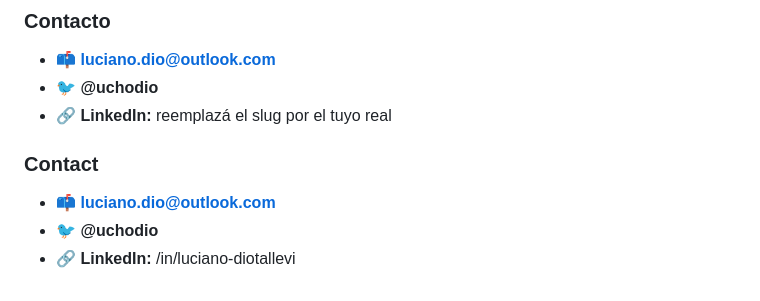
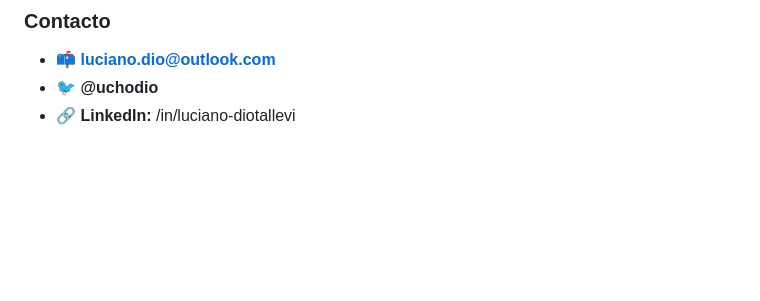
Before and after one commit to LughDio/PreEntrega3-Diotallevi, a Markdown page: README.md, the part around the change. Rendered like a GitHub page; blank space fills up the shorter version.

Commit message:
Clean up contact information in README
Removed duplicate contact information and retained LinkedIn link.

```diff
--- a/README.md
+++ b/README.md
@@ -81,9 +81,4 @@
 ### Contacto
 - 📫 **luciano.dio@outlook.com**
 - 🐦 **@uchodio**
-- 🔗 **LinkedIn:** reemplazá el slug por el tuyo real
-
-### Contact
-- 📫 **luciano.dio@outlook.com**
-- 🐦 **@uchodio**
 - 🔗 **LinkedIn:** /in/luciano-diotallevi
```
